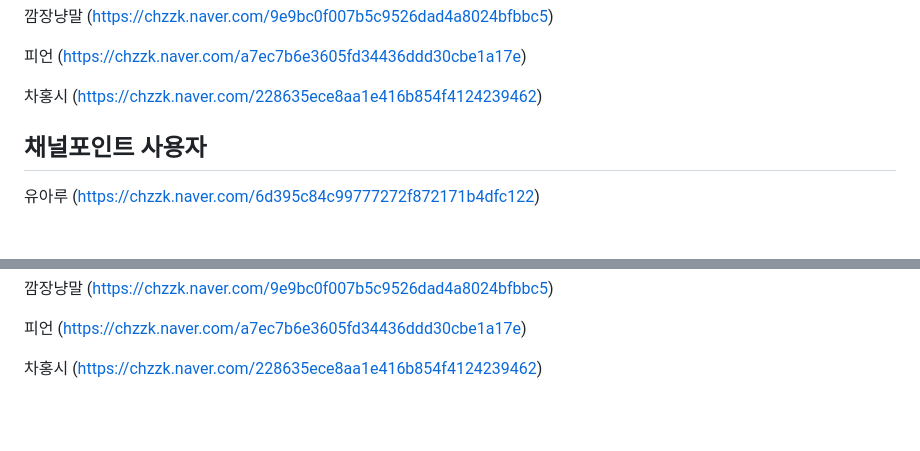
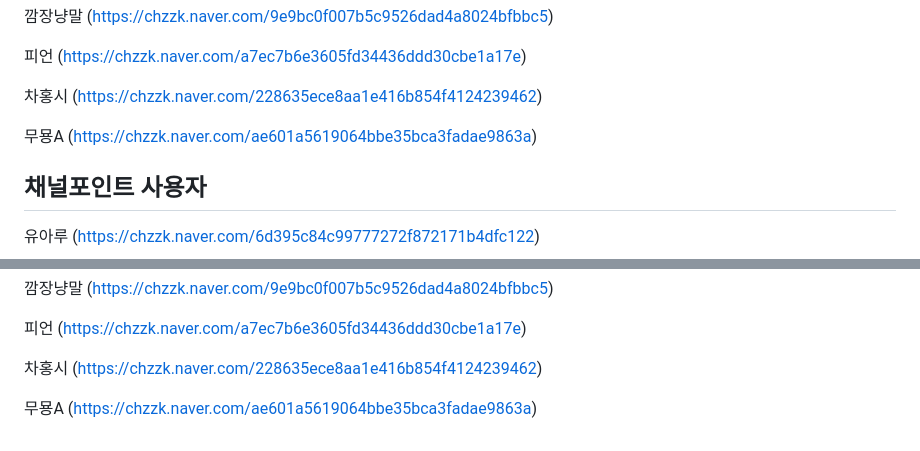
Before and after one commit to mynam333/channelpoint, a Markdown page: README.md, 2 parts joined by grey strips. Rendered like a GitHub page; blank space fills up the shorter version.

Commit message:
Update README.md (무묭A님)

```diff
--- a/README.md
+++ b/README.md
@@ -58,6 +58,8 @@
 
 차홍시 (https://chzzk.naver.com/228635ece8aa1e416b854f4124239462)
 
+무묭A (https://chzzk.naver.com/ae601a5619064bbe35bca3fadae9863a)
+
 
 ## 채널포인트 사용자
 유아루 (https://chzzk.naver.com/6d395c84c99777272f872171b4dfc122)
@@ -105,3 +107,5 @@
 피언 (https://chzzk.naver.com/a7ec7b6e3605fd34436ddd30cbe1a17e)
 
 차홍시 (https://chzzk.naver.com/228635ece8aa1e416b854f4124239462)
+
+무묭A (https://chzzk.naver.com/ae601a5619064bbe35bca3fadae9863a)
```
